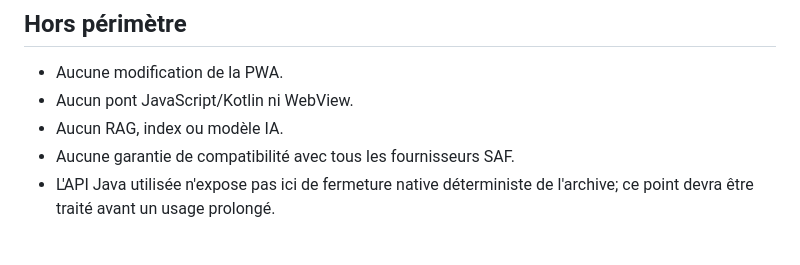
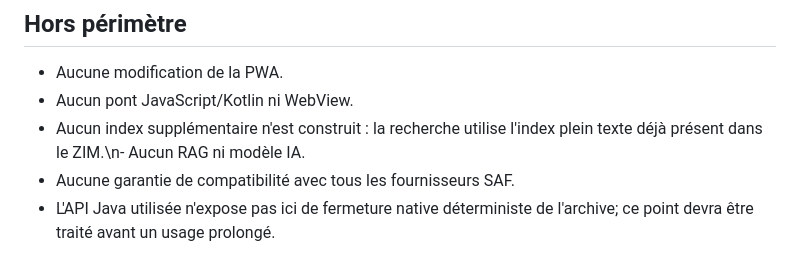
Before and after one commit to Johunn/premiers-secours-offline, a Markdown page: android-zim-probe/README.md, the part around the change. Drawn GitHub-style.

Commit message:
Document local ZIM full-text search prototype

```diff
--- a/android-zim-probe/README.md
+++ b/android-zim-probe/README.md
@@ -16,7 +16,7 @@ Si l'accès direct n'est pas possible, le prototype affiche une erreur explicite
 
 - Aucune modification de la PWA.
 - Aucun pont JavaScript/Kotlin ni WebView.
-- Aucun RAG, index ou modèle IA.
+- Aucun index supplémentaire n'est construit : la recherche utilise l'index plein texte déjà présent dans le ZIM.\n- Aucun RAG ni modèle IA.
 - Aucune garantie de compatibilité avec tous les fournisseurs SAF.
 - L'API Java utilisée n'expose pas ici de fermeture native déterministe de l'archive; ce point devra être traité avant un usage prolongé.
 
```
